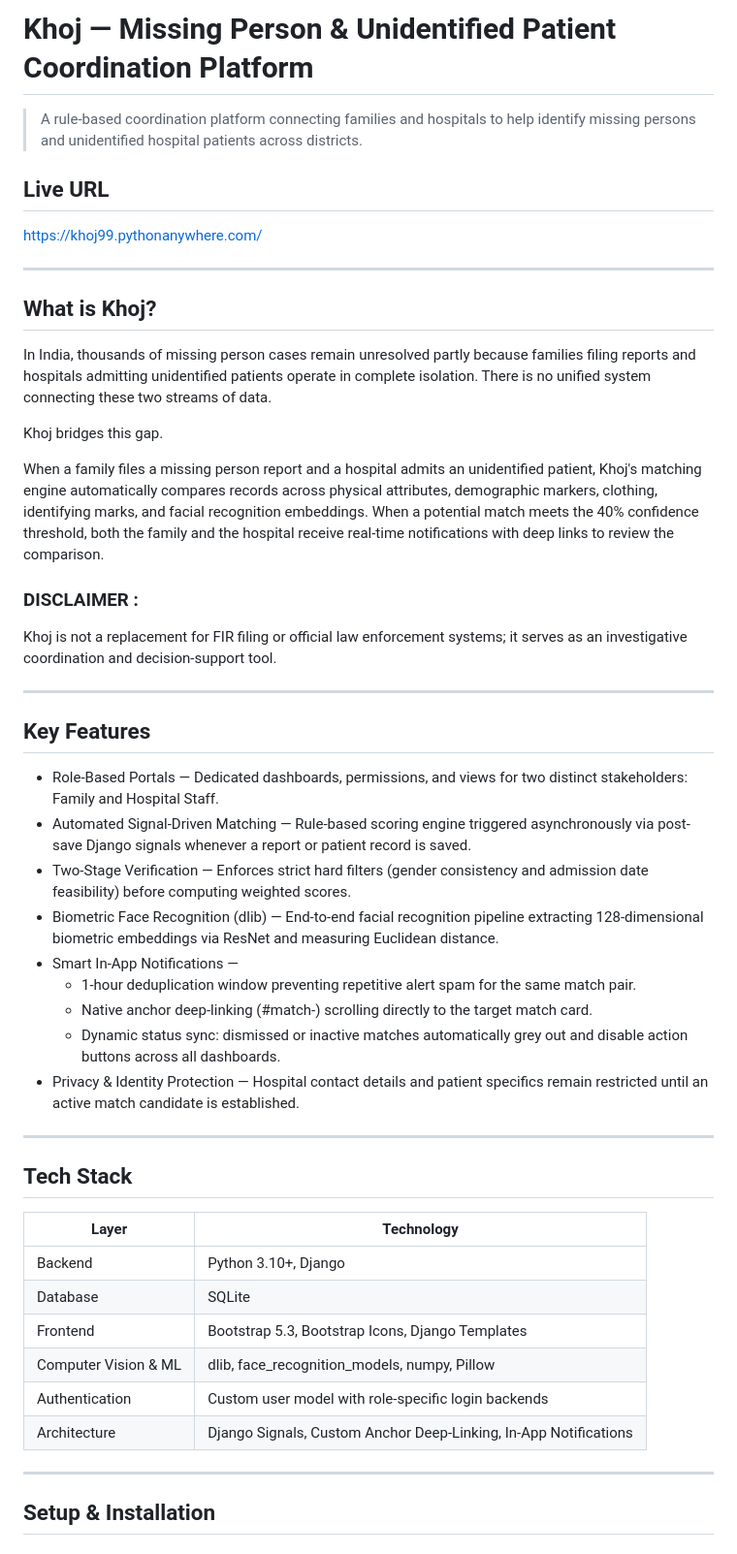
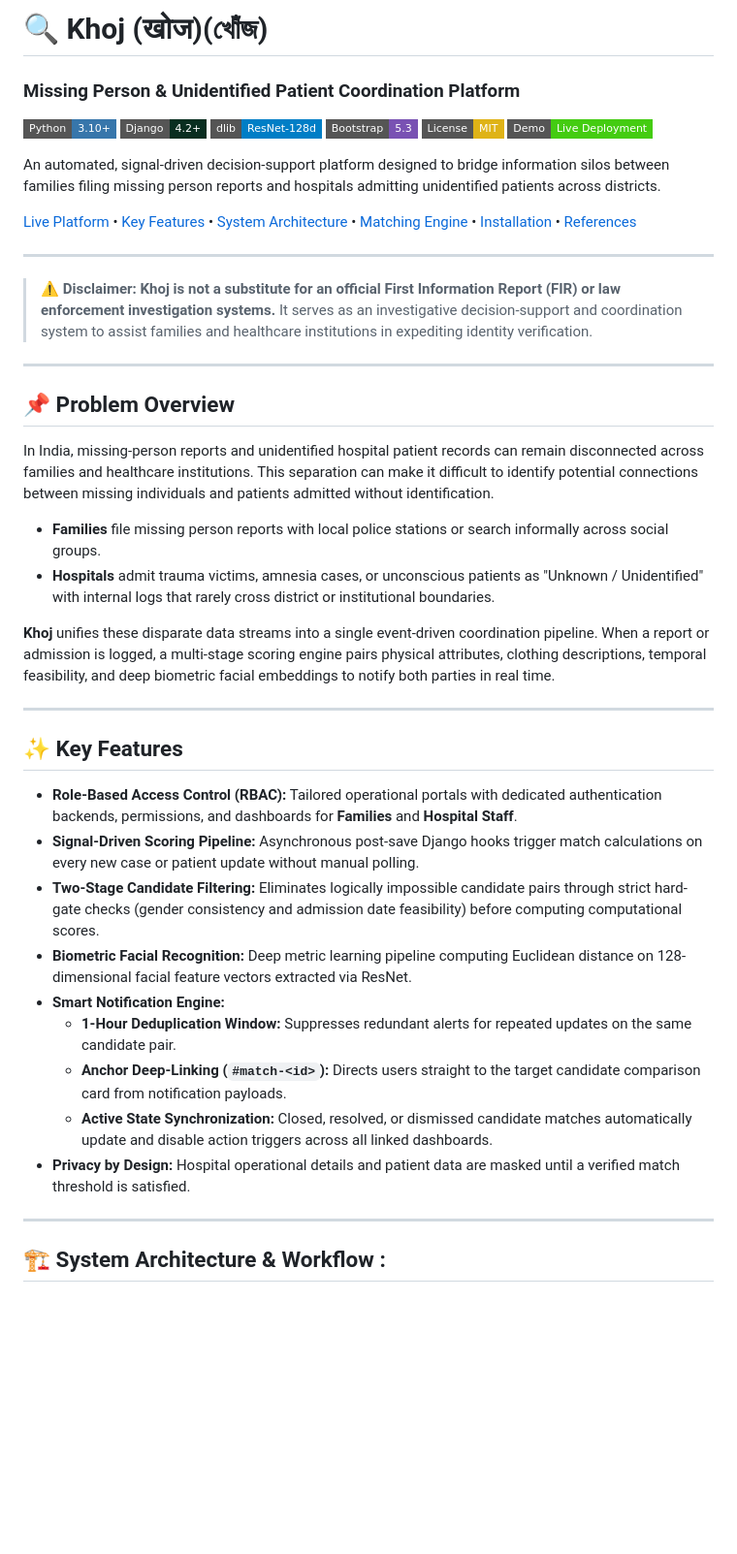
Before and after one commit to RanitMondal-2005/KHOJ, a Markdown page: README.md, the part around one of its changes. Shown at 97% size. Rendered like a GitHub page; badges without logos; blank space fills up the shorter version.

```diff
--- a/README.md
+++ b/README.md
@@ -1,51 +1,48 @@
-# Khoj — Missing Person & Unidentified Patient Coordination Platform
+# 🔍 Khoj (खोज)(খোঁজ)
+### Missing Person & Unidentified Patient Coordination Platform
 
-> A rule-based coordination platform connecting families and hospitals to help identify missing persons and unidentified hospital patients across districts.
+[![Python](https://img.shields.io/badge/Python-3.10+-3776AB?style=flat-square&logo=python&logoColor=white)](https://www.python.org/)
+[![Django](https://img.shields.io/badge/Django-4.2+-092E20?style=flat-square&logo=django&logoColor=white)](https://www.djangoproject.com/)
+[![dlib](https://img.shields.io/badge/dlib-ResNet--128d-blue?style=flat-square)](http://dlib.net/)
+[![Bootstrap](https://img.shields.io/badge/Bootstrap-5.3-7952B3?style=flat-square&logo=bootstrap&logoColor=white)](https://getbootstrap.com/)
+[![License: MIT](https://img.shields.io/badge/License-MIT-yellow.svg?style=flat-square)](LICENSE)
+[![Live Demo](https://img.shields.io/badge/Demo-Live_Deployment-success?style=flat-square)](https://khoj99.pythonanywhere.com/)
 
-## Live URL
-https://khoj99.pythonanywhere.com/
+An automated, signal-driven decision-support platform designed to bridge information silos between families filing missing person reports and hospitals admitting unidentified patients across districts.
+
+[Live Platform](https://khoj99.pythonanywhere.com/) • [Key Features](#-key-features) • [System Architecture](#-system-architecture) • [Matching Engine](#-how-the-matching-engine-works) • [Installation](#-installation--setup) • [References](#-technical-references)
 
 ---
 
-## What is Khoj?
-
-In India, thousands of missing person cases remain unresolved partly because families filing reports and hospitals admitting unidentified patients operate in complete isolation. There is no unified system connecting these two streams of data.
-
-Khoj bridges this gap.
-
-When a family files a missing person report and a hospital admits an unidentified patient, Khoj's matching engine automatically compares records across physical attributes, demographic markers, clothing, identifying marks, and facial recognition embeddings. When a potential match meets the 40% confidence threshold, both the family and the hospital receive real-time notifications with deep links to review the comparison.
-
-### DISCLAIMER :
-Khoj is not a replacement for FIR filing or official law enforcement systems; it serves as an investigative coordination and decision-support tool.
+> **⚠️ Disclaimer:**
+> **Khoj is not a substitute for an official First Information Report (FIR) or law enforcement investigation systems.** It serves as an investigative decision-support and coordination system to assist families and healthcare institutions in expediting identity verification.
 
 ---
 
-## Key Features
+## 📌 Problem Overview
 
-- Role-Based Portals — Dedicated dashboards, permissions, and views for two distinct stakeholders: Family and Hospital Staff.
-- Automated Signal-Driven Matching — Rule-based scoring engine triggered asynchronously via post-save Django signals whenever a report or patient record is saved.
-- Two-Stage Verification — Enforces strict hard filters (gender consistency and admission date feasibility) before computing weighted scores.
-- Biometric Face Recognition (dlib) — End-to-end facial recognition pipeline extracting 128-dimensional biometric embeddings via ResNet and measuring Euclidean distance.
-- Smart In-App Notifications —
-  - 1-hour deduplication window preventing repetitive alert spam for the same match pair.
-  - Native anchor deep-linking (#match-<id>) scrolling directly to the target match card.
-  - Dynamic status sync: dismissed or inactive matches automatically grey out and disable action buttons across all dashboards.
-- Privacy & Identity Protection — Hospital contact details and patient specifics remain restricted until an active match candidate is established.
+In India, missing-person reports and unidentified hospital patient records can remain disconnected across families and healthcare institutions. This separation can make it difficult to identify potential connections between missing individuals and patients admitted without identification.
+
+- **Families** file missing person reports with local police stations or search informally across social groups.
+- **Hospitals** admit trauma victims, amnesia cases, or unconscious patients as "Unknown / Unidentified" with internal logs that rarely cross district or institutional boundaries.
+
+**Khoj** unifies these disparate data streams into a single event-driven coordination pipeline. When a report or admission is logged, a multi-stage scoring engine pairs physical attributes, clothing descriptions, temporal feasibility, and deep biometric facial embeddings to notify both parties in real time.
 
 ---
 
-## Tech Stack
+## ✨ Key Features
 
-| Layer | Technology |
-|-------|-----------|
-| Backend | Python 3.10+, Django |
-| Database | SQLite |
-| Frontend | Bootstrap 5.3, Bootstrap Icons, Django Templates |
-| Computer Vision & ML | dlib, face_recognition_models, numpy, Pillow |
-| Authentication | Custom user model with role-specific login backends |
-| Architecture | Django Signals, Custom Anchor Deep-Linking, In-App Notifications |
+- **Role-Based Access Control (RBAC):** Tailored operational portals with dedicated authentication backends, permissions, and dashboards for **Families** and **Hospital Staff**.
+- **Signal-Driven Scoring Pipeline:** Asynchronous post-save Django hooks trigger match calculations on every new case or patient update without manual polling.
+- **Two-Stage Candidate Filtering:** Eliminates logically impossible candidate pairs through strict hard-gate checks (gender consistency and admission date feasibility) before computing computational scores.
+- **Biometric Facial Recognition:** Deep metric learning pipeline computing Euclidean distance on 128-dimensional facial feature vectors extracted via ResNet.
+- **Smart Notification Engine:**
+  - **1-Hour Deduplication Window:** Suppresses redundant alerts for repeated updates on the same candidate pair.
+  - **Anchor Deep-Linking (`#match-<id>`):** Directs users straight to the target candidate comparison card from notification payloads.
+  - **Active State Synchronization:** Closed, resolved, or dismissed candidate matches automatically update and disable action triggers across all linked dashboards.
+- **Privacy by Design:** Hospital operational details and patient data are masked until a verified match threshold is satisfied.
 
 ---
 
-## Setup & Installation
+## 🏗 System Architecture & Workflow :
 
```
Also changed, not shown: other parts of README.md (+143 -77 lines).
